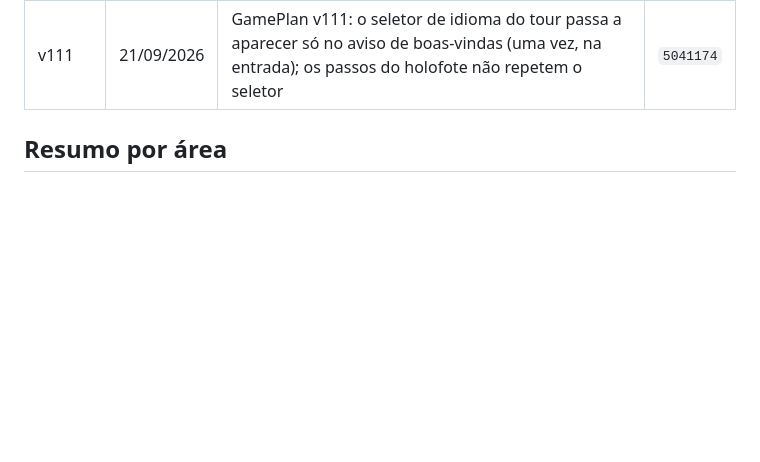
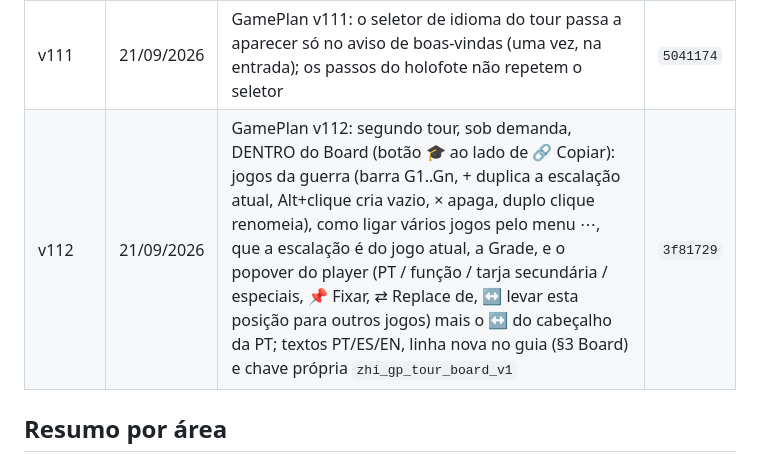
Before and after one commit to guilhermeadapt/zhi-gang, a Markdown page: CHANGELOG.md, the part around the change. GitHub-like rendering; blank space fills up the shorter version.

Commit message:
changelog: v112 (tour guiado dentro do Board)

```diff
--- a/CHANGELOG.md
+++ b/CHANGELOG.md
@@ -118,6 +118,7 @@ Os 10 primeiros commits são anteriores ao versionamento (marcados como —). O
 | v109 | 21/09/2026 | GamePlan v109: seletor de idioma (bandeiras PT/ES/EN) dentro do tour guiado — no aviso de boas-vindas e em cada passo do holofote; trocar de idioma re-renderiza o passo na hora, sem perder a navegação (antes o backdrop/overlay cobria o botão de idioma da barra) | `ee33f1b` |
 | v110 | 21/09/2026 | GamePlan v110: passo 6 do tour (Roster & Board) ganhou a print do Discord com os dois pontos marcados — 1 no botão Web View, 2 no link do evento — com clique pra ampliar; e, no Board, "↔ levar esta posição para outros jogos" no popover do player e no cabeçalho da PT, com escolha de quais jogos, espelho de PT/reserva/função/torre e Ctrl+Z para desfazer | `dd77769` |
 | v111 | 21/09/2026 | GamePlan v111: o seletor de idioma do tour passa a aparecer só no aviso de boas-vindas (uma vez, na entrada); os passos do holofote não repetem o seletor | `5041174` |
+| v112 | 21/09/2026 | GamePlan v112: segundo tour, sob demanda, DENTRO do Board (botão 🎓 ao lado de 🔗 Copiar): jogos da guerra (barra G1..Gn, + duplica a escalação atual, Alt+clique cria vazio, × apaga, duplo clique renomeia), como ligar vários jogos pelo menu ⋯, que a escalação é do jogo atual, a Grade, e o popover do player (PT / função / tarja secundária / especiais, 📌 Fixar, ⇄ Replace de, ↔ levar esta posição para outros jogos) mais o ↔ do cabeçalho da PT; textos PT/ES/EN, linha nova no guia (§3 Board) e chave própria `zhi_gp_tour_board_v1` | `3f81729` |
 
 
 ## Resumo por área
```
